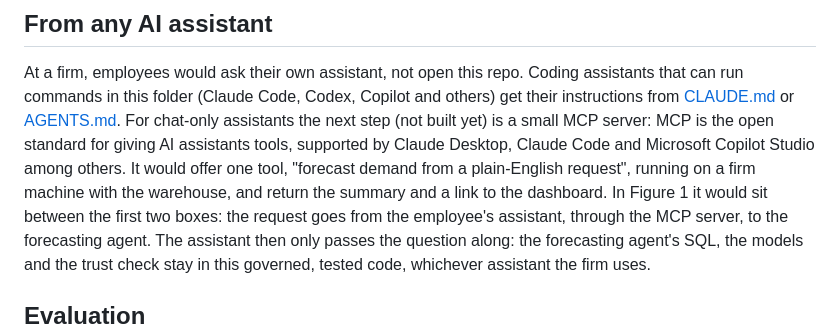
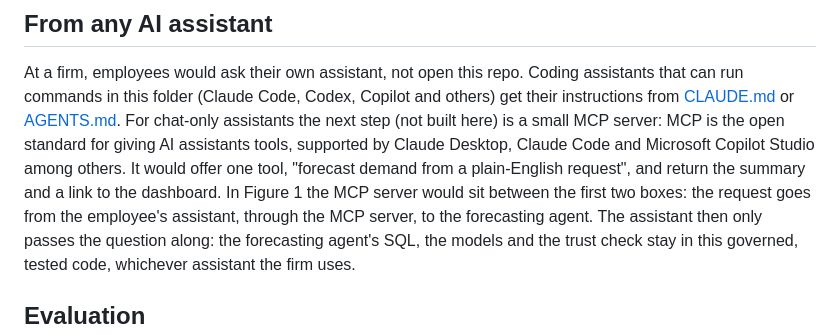
Before and after one commit to joehahn/demand-on-demand, a Markdown page: README.md, the part around the change. Rendered like a GitHub page.

Commit message:
README: MCP paragraph wording
Co-Authored-By: Claude Opus 5.5 <noreply@anthropic.com>

```diff
--- a/README.md
+++ b/README.md
@@ -223,10 +223,10 @@ The five market analysis steps mentioned above illustrate the three kinds of req
 
 At a firm, employees would ask their own assistant, not open this repo. Coding assistants that can run commands in this
 folder (Claude Code, Codex, Copilot and others) get their instructions from [CLAUDE.md](CLAUDE.md) or
-[AGENTS.md](AGENTS.md). For chat-only assistants the next step (not built yet) is a small MCP server: MCP is the open
+[AGENTS.md](AGENTS.md). For chat-only assistants the next step (not built here) is a small MCP server: MCP is the open
 standard for giving AI assistants tools, supported by Claude Desktop, Claude Code and Microsoft Copilot Studio among
-others. It would offer one tool, "forecast demand from a plain-English request", running on a firm machine with the
-warehouse, and return the summary and a link to the dashboard. In Figure 1 it would sit between the first two boxes:
+others. It would offer one tool, "forecast demand from a plain-English request", and return the summary and a link to
+the dashboard. In Figure 1 the MCP server would sit between the first two boxes:
 the request goes from the employee's assistant, through the MCP server, to the forecasting agent. The assistant then only passes the question along: the
 forecasting agent's SQL, the models and the trust check stay in this governed, tested code, whichever assistant the
 firm uses.
```
